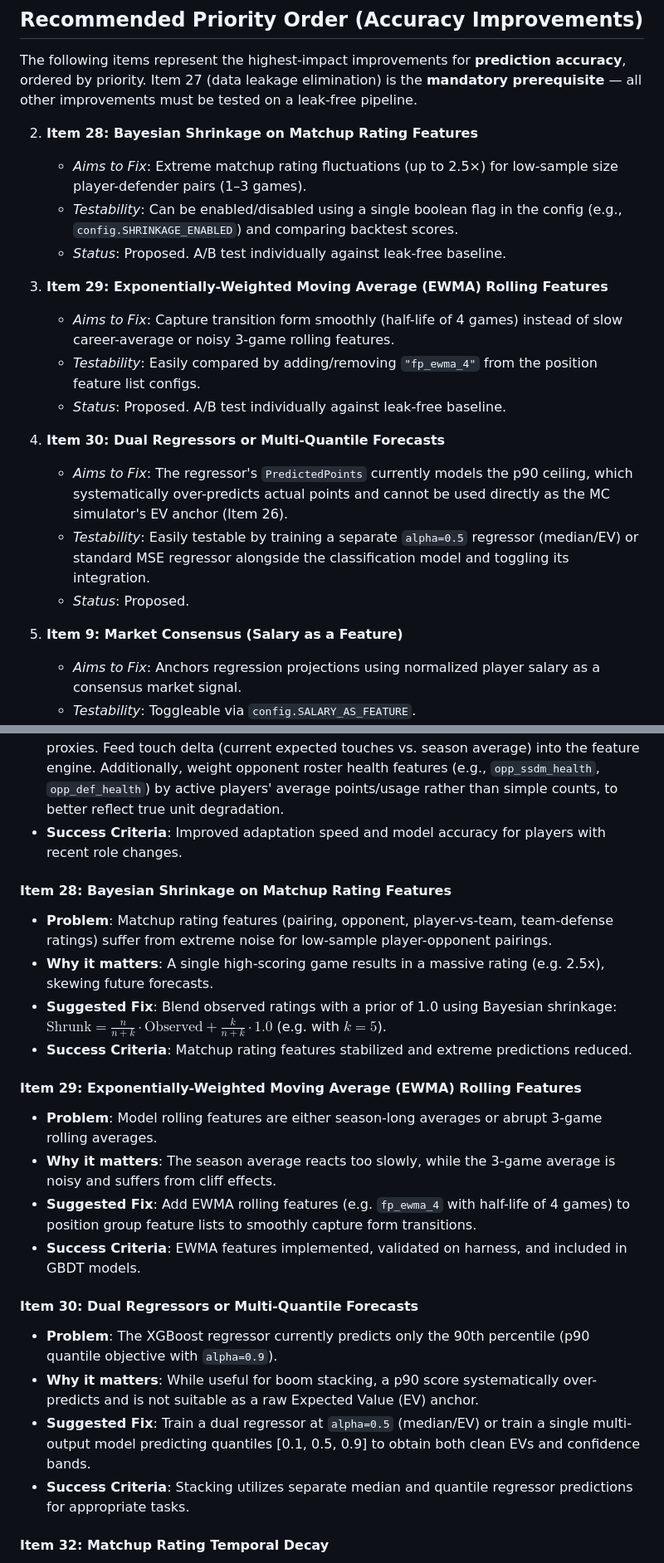
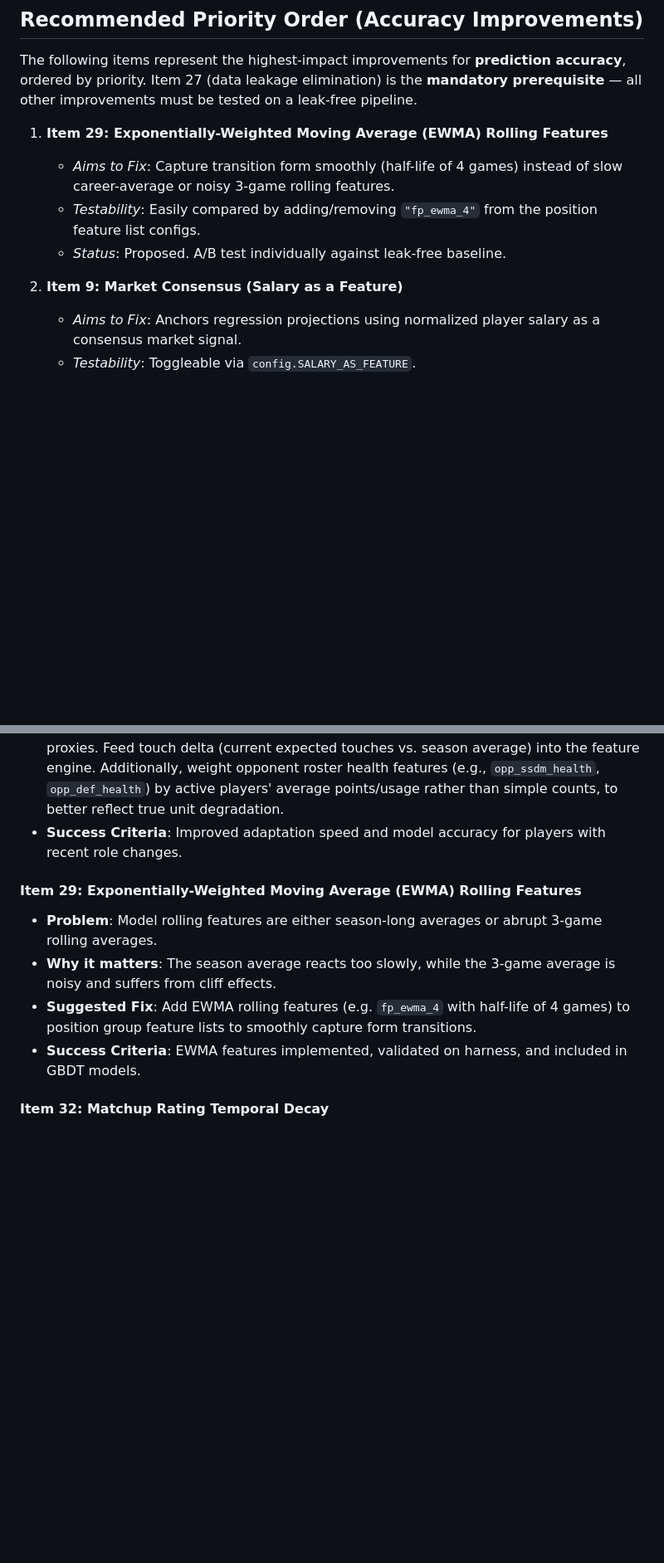
Before and after one commit to additivematt/pllfantasy, a Markdown page: improva.md, 2 parts joined by grey strips. Shown at 83% size. GitHub-like rendering; blank space fills up the shorter version.

```diff
--- a/improva.md
+++ b/improva.md
@@ -32,22 +32,12 @@ Established under the optimal configuration (Game Pace Scaling enabled, Correlat
 The following items represent the highest-impact improvements for **prediction accuracy**, ordered by priority. Item 27 (data leakage elimination) is the **mandatory prerequisite** — all other improvements must be tested on a leak-free pipeline.
 
 
-2. **Item 28: Bayesian Shrinkage on Matchup Rating Features**
-   * *Aims to Fix*: Extreme matchup rating fluctuations (up to 2.5×) for low-sample size player-defender pairs (1–3 games).
-   * *Testability*: Can be enabled/disabled using a single boolean flag in the config (e.g., `config.SHRINKAGE_ENABLED`) and comparing backtest scores.
-   * *Status*: Proposed. A/B test individually against leak-free baseline.
-
-3. **Item 29: Exponentially-Weighted Moving Average (EWMA) Rolling Features**
+1. **Item 29: Exponentially-Weighted Moving Average (EWMA) Rolling Features**
    * *Aims to Fix*: Capture transition form smoothly (half-life of 4 games) instead of slow career-average or noisy 3-game rolling features.
    * *Testability*: Easily compared by adding/removing `"fp_ewma_4"` from the position feature list configs.
    * *Status*: Proposed. A/B test individually against leak-free baseline.
 
-4. **Item 30: Dual Regressors or Multi-Quantile Forecasts**
-   * *Aims to Fix*: The regressor's `PredictedPoints` currently models the p90 ceiling, which systematically over-predicts actual points and cannot be used directly as the MC simulator's EV anchor (Item 26).
-   * *Testability*: Easily testable by training a separate `alpha=0.5` regressor (median/EV) or standard MSE regressor alongside the classification model and toggling its integration.
-   * *Status*: Proposed.
-
-5. **Item 9: Market Consensus (Salary as a Feature)**
+2. **Item 9: Market Consensus (Salary as a Feature)**
    * *Aims to Fix*: Anchors regression projections using normalized player salary as a consensus market signal.
    * *Testability*: Toggleable via `config.SALARY_AS_FEATURE`.
    * *Status*: Proposed.
@@ -119,23 +110,11 @@ graph TD
 - **Suggested Fix**: Extract player touch count and total stat accumulation as usage proxies. Feed touch delta (current expected touches vs. season average) into the feature engine. Additionally, weight opponent roster health features (e.g., `opp_ssdm_health`, `opp_def_health`) by active players' average points/usage rather than simple counts, to better reflect true unit degradation.
 - **Success Criteria**: Improved adaptation speed and model accuracy for players with recent role changes.
 
-#### Item 28: Bayesian Shrinkage on Matchup Rating Features
-- **Problem**: Matchup rating features (pairing, opponent, player-vs-team, team-defense ratings) suffer from extreme noise for low-sample player-opponent pairings.
-- **Why it matters**: A single high-scoring game results in a massive rating (e.g. 2.5x), skewing future forecasts.
-- **Suggested Fix**: Blend observed ratings with a prior of 1.0 using Bayesian shrinkage: $\text{Shrunk} = \frac{n}{n+k} \cdot \text{Observed} + \frac{k}{n+k} \cdot 1.0$ (e.g. with $k=5$).
-- **Success Criteria**: Matchup rating features stabilized and extreme predictions reduced.
-
 #### Item 29: Exponentially-Weighted Moving Average (EWMA) Rolling Features
 - **Problem**: Model rolling features are either season-long averages or abrupt 3-game rolling averages.
 - **Why it matters**: The season average reacts too slowly, while the 3-game average is noisy and suffers from cliff effects.
 - **Suggested Fix**: Add EWMA rolling features (e.g. `fp_ewma_4` with half-life of 4 games) to position group feature lists to smoothly capture form transitions.
 - **Success Criteria**: EWMA features implemented, validated on harness, and included in GBDT models.
-
-#### Item 30: Dual Regressors or Multi-Quantile Forecasts
-- **Problem**: The XGBoost regressor currently predicts only the 90th percentile (p90 quantile objective with `alpha=0.9`).
-- **Why it matters**: While useful for boom stacking, a p90 score systematically over-predicts and is not suitable as a raw Expected Value (EV) anchor.
-- **Suggested Fix**: Train a dual regressor at `alpha=0.5` (median/EV) or train a single multi-output model predicting quantiles [0.1, 0.5, 0.9] to obtain both clean EVs and confidence bands.
-- **Success Criteria**: Stacking utilizes separate median and quantile regressor predictions for appropriate tasks.
 
 #### Item 32: Matchup Rating Temporal Decay
 - **Problem**: Defender and opponent ratings use career averages, weighting ancient games the same as recent matchups.
```
Also changed, not shown: other parts of improva.md (+30 -38 lines).
